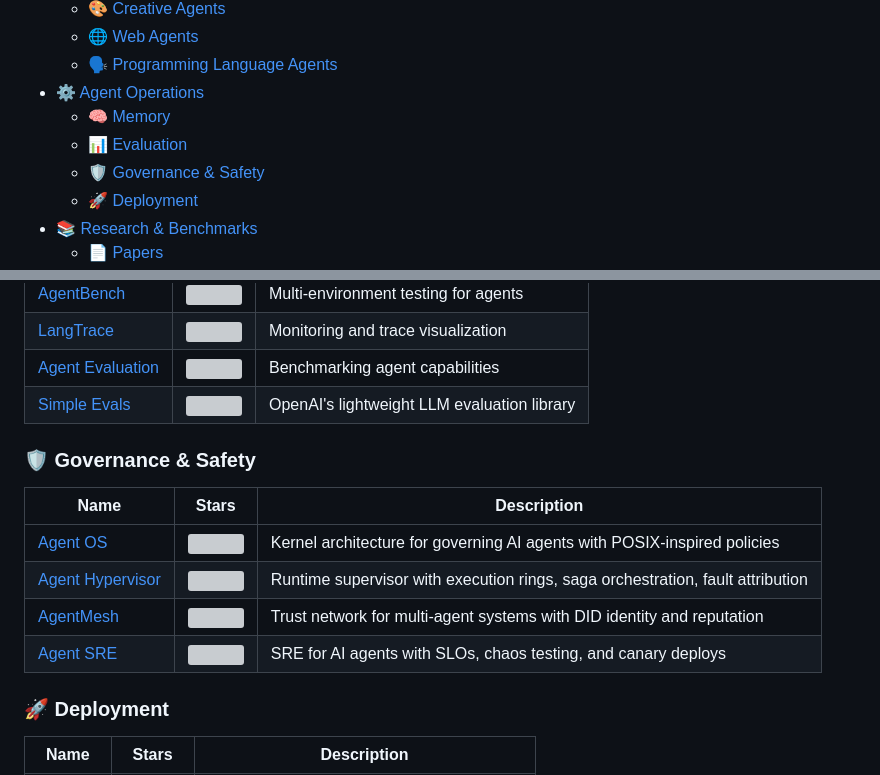
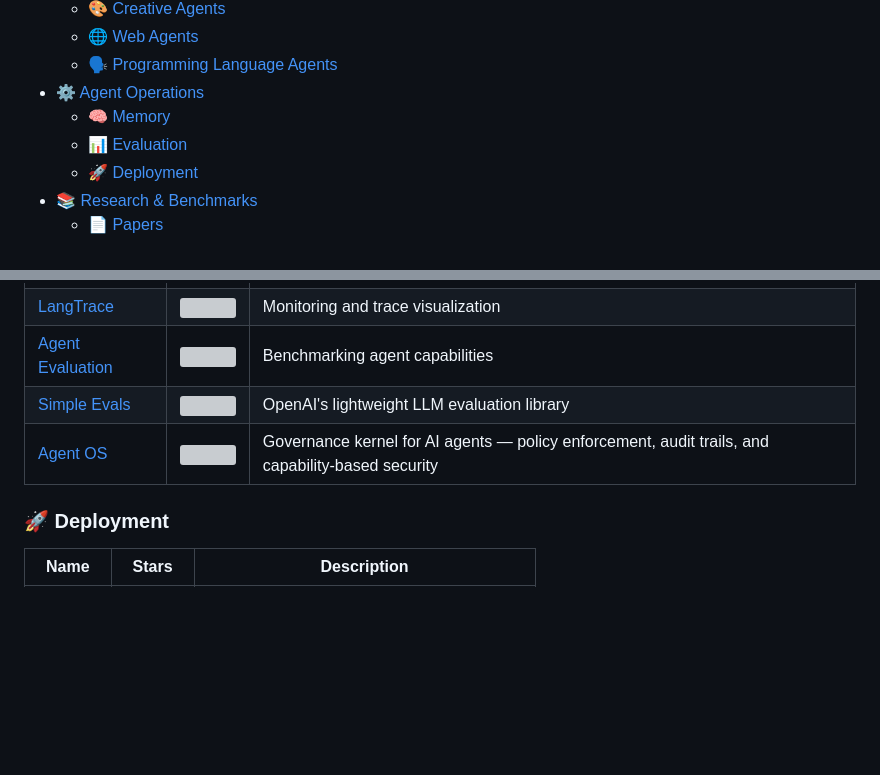
Before and after one commit to NipunaRanasinghe/awesome-ai-agents, a Markdown page: README.md, 2 parts joined by grey strips. GitHub-like rendering; blank space fills up the shorter version; grey boxes are pictures that could not be loaded.

Commit message:
Address review: add Agent OS to Evaluation section instead of new section
Trimmed from 4 entries in a new Governance & Safety section to a single
Agent OS entry in the existing Evaluation section per review feedback.

```diff
--- a/README.md
+++ b/README.md
@@ -32,7 +32,6 @@ _A curated list of frameworks, tools, and resources for building and deploying A
 - [⚙️ Agent Operations](#-agent-operations)
   - [🧠 Memory](#-memory)
   - [📊 Evaluation](#-evaluation)
-  - [🛡️ Governance & Safety](#%EF%B8%8F-governance--safety)
   - [🚀 Deployment](#-deployment)
 - [📚 Research & Benchmarks](#-research--benchmarks)
   - [📄 Papers](#-papers)
@@ -162,15 +161,7 @@ Tools and systems for managing AI agents.
 | [LangTrace](https://github.com/Scale3-Labs/langtrace)           | ![](https://img.shields.io/github/stars/Scale3-Labs/langtrace)    | Monitoring and trace visualization          |
 | [Agent Evaluation](https://github.com/awslabs/agent-evaluation) | ![](https://img.shields.io/github/stars/awslabs/agent-evaluation) | Benchmarking agent capabilities             |
 | [Simple Evals](https://github.com/openai/simple-evals)          | ![](https://img.shields.io/github/stars/openai/simple-evals)      | OpenAI's lightweight LLM evaluation library |
-
-### 🛡️ Governance & Safety
-
-| Name                                                                  | Stars                                                                     | Description                                                                  |
-| --------------------------------------------------------------------- | ------------------------------------------------------------------------- | ---------------------------------------------------------------------------- |
-| [Agent OS](https://github.com/imran-siddique/agent-os)               | ![](https://img.shields.io/github/stars/imran-siddique/agent-os)          | Kernel architecture for governing AI agents with POSIX-inspired policies     |
-| [Agent Hypervisor](https://github.com/imran-siddique/agent-hypervisor) | ![](https://img.shields.io/github/stars/imran-siddique/agent-hypervisor) | Runtime supervisor with execution rings, saga orchestration, fault attribution |
-| [AgentMesh](https://github.com/imran-siddique/agent-mesh)            | ![](https://img.shields.io/github/stars/imran-siddique/agent-mesh)        | Trust network for multi-agent systems with DID identity and reputation       |
-| [Agent SRE](https://github.com/imran-siddique/agent-sre)             | ![](https://img.shields.io/github/stars/imran-siddique/agent-sre)         | SRE for AI agents with SLOs, chaos testing, and canary deploys               |
+| [Agent OS](https://github.com/imran-siddique/agent-os)              | ![](https://img.shields.io/github/stars/imran-siddique/agent-os)      | Governance kernel for AI agents — policy enforcement, audit trails, and capability-based security |
 
 ### 🚀 Deployment
 
```
